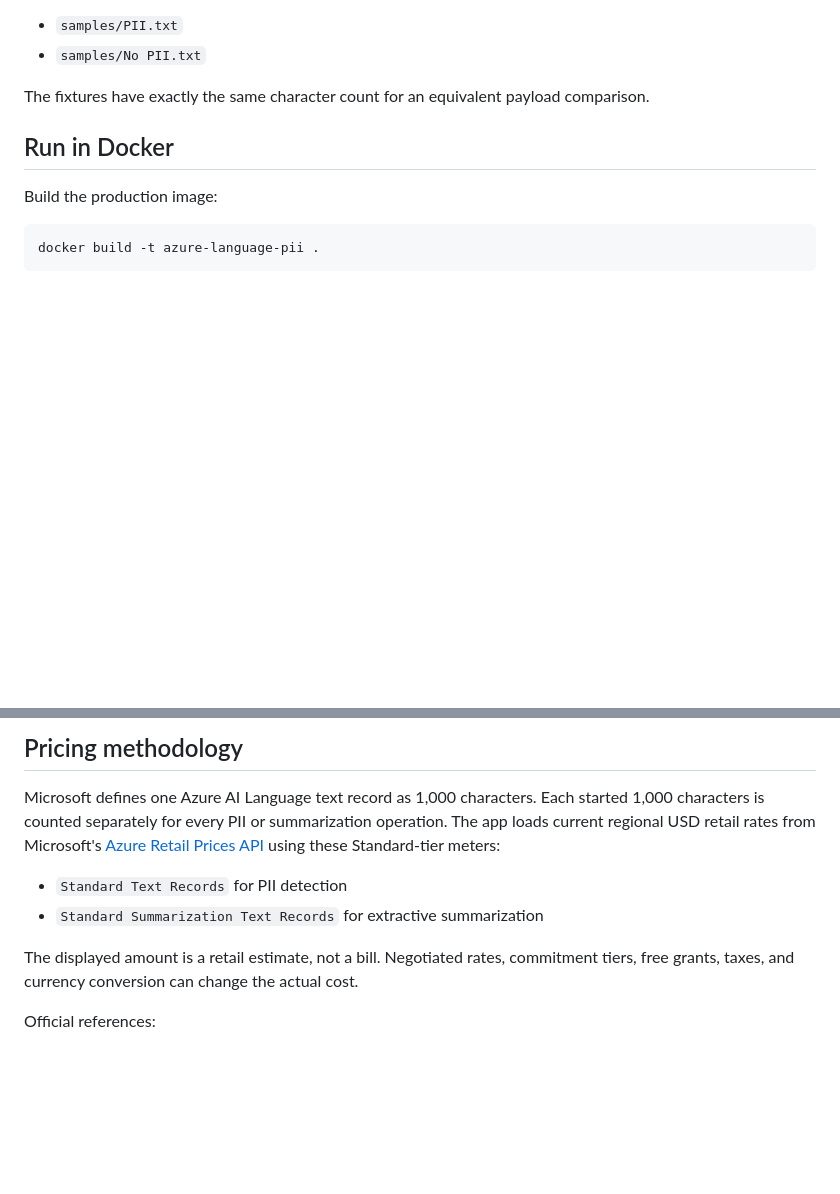
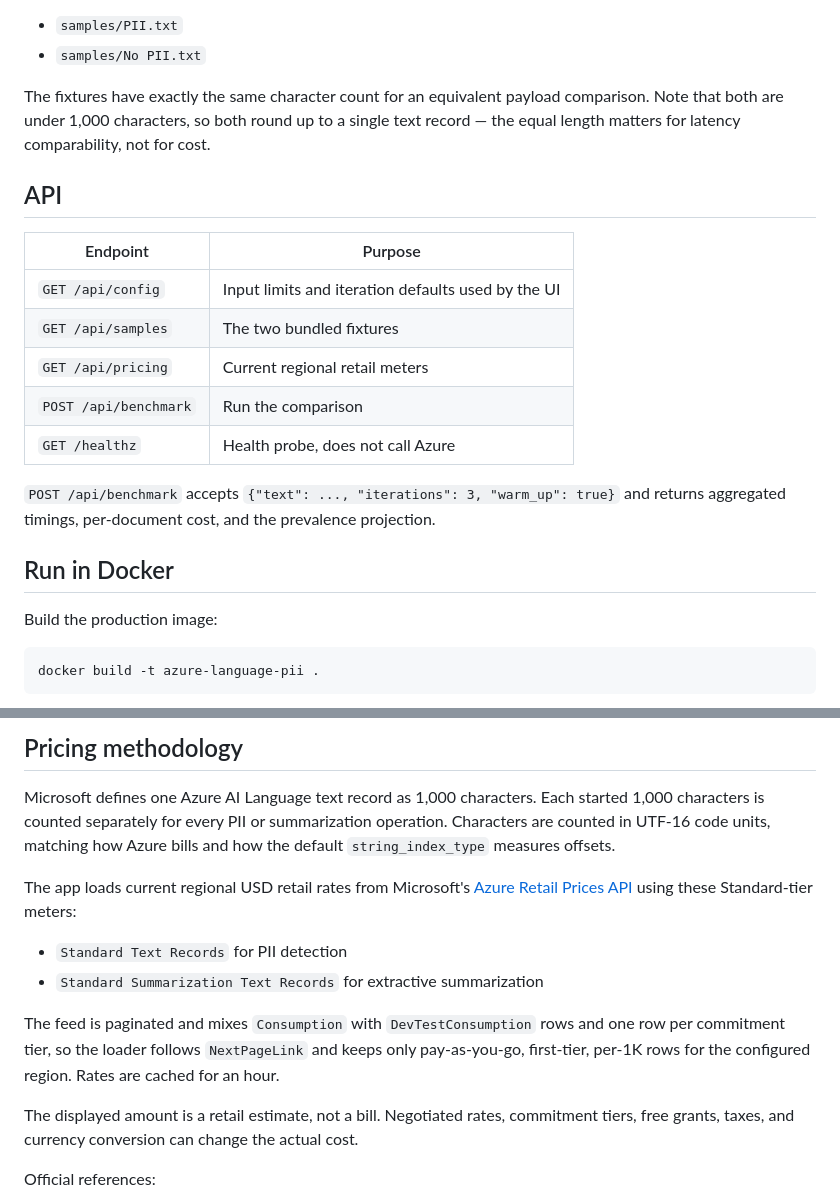
Before and after one commit to ng4567/azure-language-pii, a Markdown page: README.md, 2 parts joined by grey strips. Drawn GitHub-style; blank space fills up the shorter version.

```diff
--- a/README.md
+++ b/README.md
@@ -54,7 +130,23 @@ The UI provides custom input and two synthetic fixtures:
 - `samples/No PII.txt`
 
 The fixtures have exactly the same character count for an equivalent payload
-comparison.
+comparison. Note that both are under 1,000 characters, so both round up to a
+single text record — the equal length matters for latency comparability, not
+for cost.
+
+## API
+
+| Endpoint | Purpose |
+| --- | --- |
+| `GET /api/config` | Input limits and iteration defaults used by the UI |
+| `GET /api/samples` | The two bundled fixtures |
+| `GET /api/pricing` | Current regional retail meters |
+| `POST /api/benchmark` | Run the comparison |
+| `GET /healthz` | Health probe, does not call Azure |
+
+`POST /api/benchmark` accepts `{"text": ..., "iterations": 3, "warm_up": true}`
+and returns aggregated timings, per-document cost, and the prevalence
+projection.
 
 ## Run in Docker
 
@@ -101,12 +193,20 @@ The container runs as non-root UID `10001`, listens on port `8000`, and exposes
 
 Microsoft defines one Azure AI Language text record as 1,000 characters. Each
 started 1,000 characters is counted separately for every PII or summarization
-operation. The app loads current regional USD retail rates from Microsoft's
+operation. Characters are counted in UTF-16 code units, matching how Azure
+bills and how the default `string_index_type` measures offsets.
+
+The app loads current regional USD retail rates from Microsoft's
 [Azure Retail Prices API](https://prices.azure.com/api/retail/prices) using
 these Standard-tier meters:
 
 - `Standard Text Records` for PII detection
 - `Standard Summarization Text Records` for extractive summarization
+
+The feed is paginated and mixes `Consumption` with `DevTestConsumption` rows and
+one row per commitment tier, so the loader follows `NextPageLink` and keeps only
+pay-as-you-go, first-tier, per-1K rows for the configured region. Rates are
+cached for an hour.
 
 The displayed amount is a retail estimate, not a bill. Negotiated rates,
 commitment tiers, free grants, taxes, and currency conversion can change the
```
Also changed, not shown: other parts of README.md (+77 -1 lines), 1 other file.
